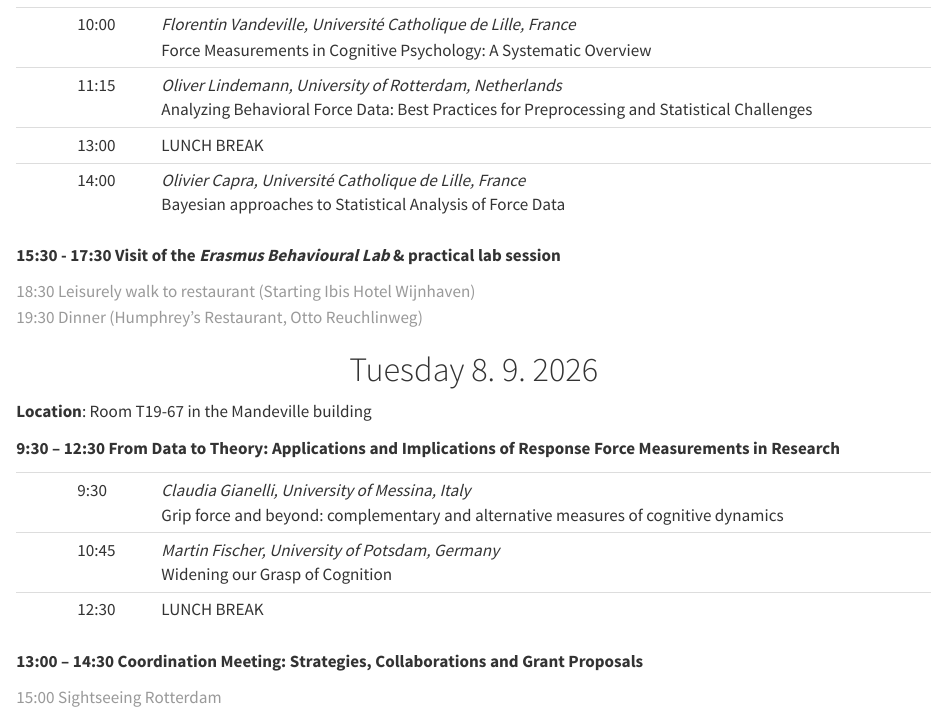
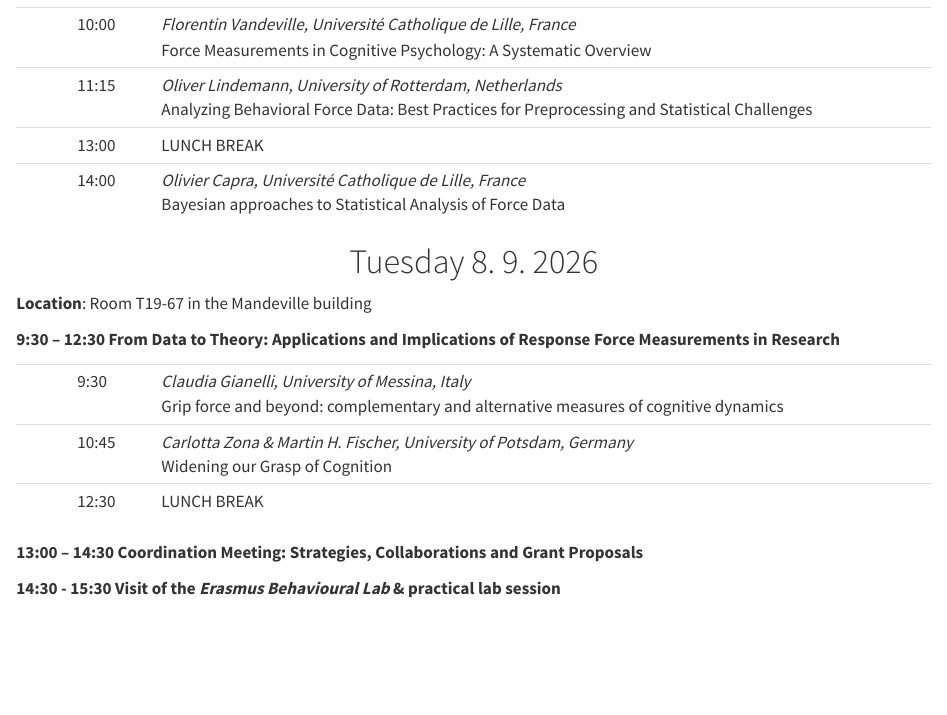
Before and after one commit to lindemann09/RFMeeting26, a Quarto document (program.qmd): the page in a window 1100 px wide, from 160 px down. Rendered offline with R 4.5, knitr and Pandoc in place of Quarto, with nearby package versions.

Commit message:
Update website

```diff
--- a/program.qmd
+++ b/program.qmd
@@ -24,14 +24,6 @@ toc: false
 |  | 14:00 | *Olivier Capra, Université Catholique de Lille, France* </br> Bayesian approaches to Statistical Analysis of Force Data              |
 
 
-**15:30 - 17:30 Visit of the *Erasmus Behavioural Lab* & practical lab session**
-
-::: {.gray-text}
-18:30 Leisurely walk to restaurant (Starting Ibis Hotel Wijnhaven)</br>
-19:30 Dinner (Humphrey’s Restaurant, Otto Reuchlinweg)
-:::
-
-
 ::: {.centering}
 # Tuesday 8. 9. 2026
 :::
@@ -43,12 +35,10 @@ toc: false
 |  |   |            |
 |----------- | ---------------- | -------------------------------------------------------------------------------------------------------------------------------------- |
 |  | 9:30	| *Claudia Gianelli, University of Messina, Italy* </br> Grip force and beyond: complementary and alternative measures of cognitive dynamics |
-|  | 10:45	| *Martin Fischer, University of Potsdam, Germany* </br> Widening our Grasp of Cognition |
+|  | 10:45	| *Carlotta Zona & Martin H. Fischer, University of Potsdam, Germany* </br> Widening our Grasp of Cognition |
 |  | 12:30	| LUNCH BREAK |
 
 **13:00 – 14:30**
 **Coordination Meeting: Strategies, Collaborations and Grant Proposals**
 
-::: {.gray-text}
-15:00 Sightseeing Rotterdam
-:::
+**14:30 - 15:30 Visit of the *Erasmus Behavioural Lab* & practical lab session**
```
Also changed, not shown: docs/search.json, 1 other file.
